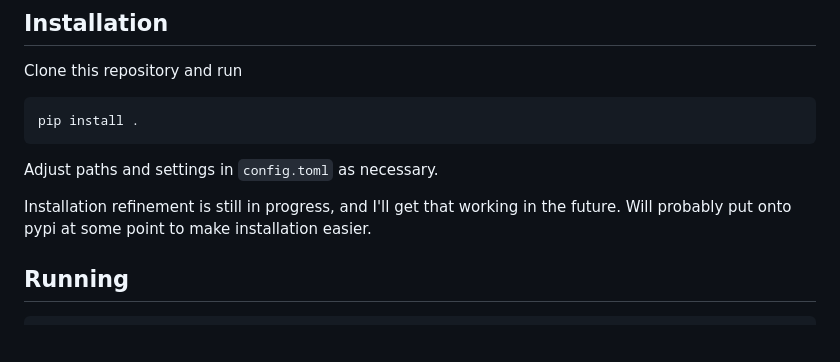
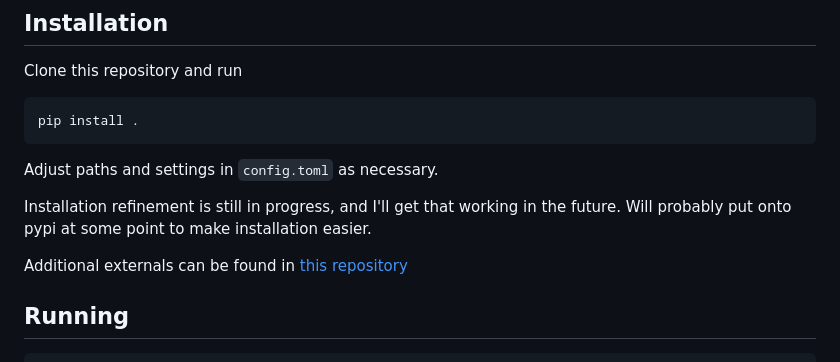
Before and after one commit to Origamijr/RASPPPy, a Markdown page: README.md, the part around the change. GitHub-like rendering; blank space fills up the shorter version.

````diff
--- a/README.md
+++ b/README.md
@@ -20,6 +20,8 @@ pip install .
 Adjust paths and settings in `config.toml` as necessary.
 
 Installation refinement is still in progress, and I'll get that working in the future. Will probably put onto pypi at some point to make installation easier.
+
+Additional externals can be found in [this repository](https://github.com/Origamijr/RASPPPy-externals)
 
 ## Running
 ```
````
